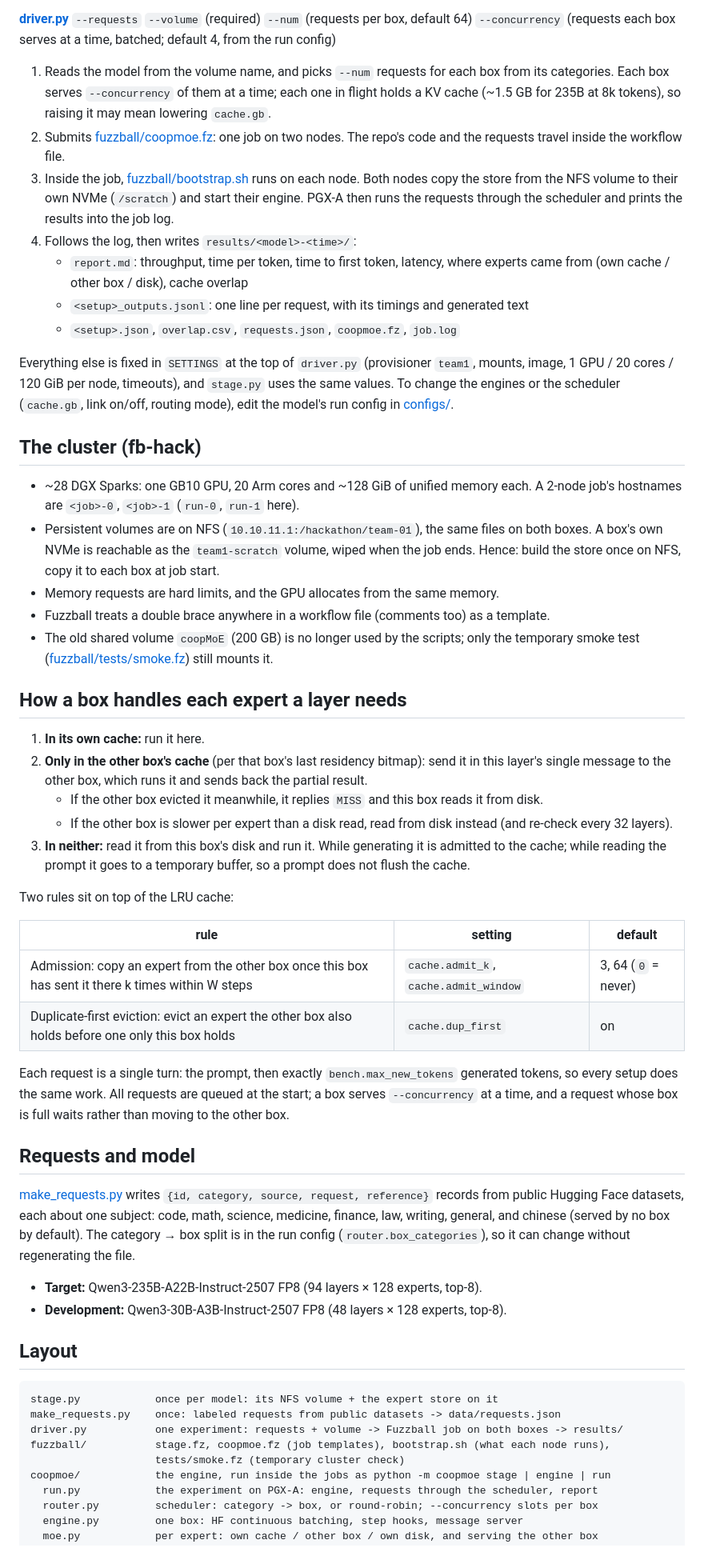
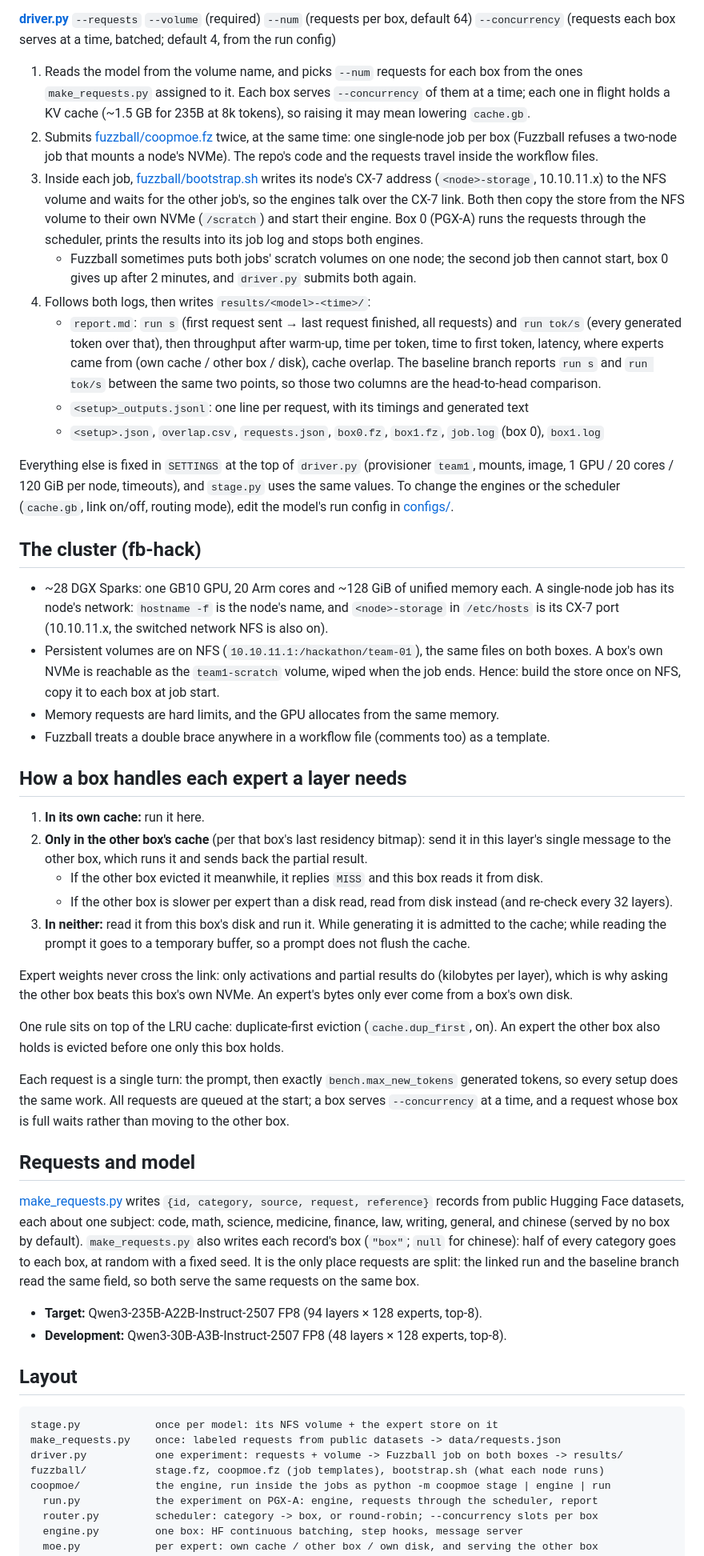
Before and after one commit to ChalmersPhua00/CoopMoE, a Markdown page: README.md, the part around one of its changes. Shown at 80% size. Drawn GitHub-style.

```diff
--- a/README.md
+++ b/README.md
@@ -48,20 +51,27 @@ python driver.py --requests data/requests.json --volume coopmoe-qwen3-235b-a22b
 
 **[driver.py](driver.py)** `--requests` `--volume` (required) `--num` (requests per box, default 64)
 `--concurrency` (requests each box serves at a time, batched; default 4, from the run config)
-1. Reads the model from the volume name, and picks `--num` requests for each box from its
-   categories. Each box serves `--concurrency` of them at a time; each one in flight holds a KV
+1. Reads the model from the volume name, and picks `--num` requests for each box from the
+   ones `make_requests.py` assigned to it. Each box serves `--concurrency` of them at a time; each one in flight holds a KV
    cache (~1.5 GB for 235B at 8k tokens), so raising it may mean lowering `cache.gb`.
-2. Submits [fuzzball/coopmoe.fz](fuzzball/coopmoe.fz): one job on two nodes. The repo's code
-   and the requests travel inside the workflow file.
-3. Inside the job, [fuzzball/bootstrap.sh](fuzzball/bootstrap.sh) runs on each node. Both
-   nodes copy the store from the NFS volume to their own NVMe (`/scratch`) and start
-   their engine. PGX-A then runs the requests through the scheduler and prints the results
-   into the job log.
-4. Follows the log, then writes `results/<model>-<time>/`:
-   - `report.md`: throughput, time per token, time to first token, latency, where experts
-     came from (own cache / other box / disk), cache overlap
+2. Submits [fuzzball/coopmoe.fz](fuzzball/coopmoe.fz) twice, at the same time: one
+   single-node job per box (Fuzzball refuses a two-node job that mounts a node's NVMe). The
+   repo's code and the requests travel inside the workflow files.
+3. Inside each job, [fuzzball/bootstrap.sh](fuzzball/bootstrap.sh) writes its node's CX-7
+   address (`<node>-storage`, 10.10.11.x) to the NFS volume and waits for the other job's, so
+   the engines talk over the CX-7 link. Both then copy the store from the NFS volume to their
+   own NVMe (`/scratch`) and start their engine. Box 0 (PGX-A) runs the requests through the
+   scheduler, prints the results into its job log and stops both engines.
+   - Fuzzball sometimes puts both jobs' scratch volumes on one node; the second job then
+     cannot start, box 0 gives up after 2 minutes, and `driver.py` submits both again.
+4. Follows both logs, then writes `results/<model>-<time>/`:
+   - `report.md`: `run s` (first request sent → last request finished, all requests) and
+     `run tok/s` (every generated token over that), then throughput after warm-up, time per
+     token, time to first token, latency, where experts came from (own cache / other box /
+     disk), cache overlap. The baseline branch reports `run s` and `run tok/s` between the
+     same two points, so those two columns are the head-to-head comparison.
    - `<setup>_outputs.jsonl`: one line per request, with its timings and generated text
-   - `<setup>.json`, `overlap.csv`, `requests.json`, `coopmoe.fz`, `job.log`
+   - `<setup>.json`, `overlap.csv`, `requests.json`, `box0.fz`, `box1.fz`, `job.log` (box 0), `box1.log`
 
 Everything else is fixed in `SETTINGS` at the top of `driver.py` (provisioner `team1`, mounts,
 image, 1 GPU / 20 cores / 120 GiB per node, timeouts), and `stage.py` uses the same values.
@@ -70,15 +80,14 @@ model's run config in [configs/](configs/).
 
 ## The cluster (fb-hack)
 
-- ~28 DGX Sparks: one GB10 GPU, 20 Arm cores and ~128 GiB of unified memory each. A 2-node
-  job's hostnames are `<job>-0`, `<job>-1` (`run-0`, `run-1` here).
+- ~28 DGX Sparks: one GB10 GPU, 20 Arm cores and ~128 GiB of unified memory each. A single-node
+  job has its node's network: `hostname -f` is the node's name, and `<node>-storage` in
+  `/etc/hosts` is its CX-7 port (10.10.11.x, the switched network NFS is also on).
 - Persistent volumes are on NFS (`10.10.11.1:/hackathon/team-01`), the same files on both
   boxes. A box's own NVMe is reachable as the `team1-scratch` volume, wiped when the job ends.
   Hence: build the store once on NFS, copy it to each box at job start.
 - Memory requests are hard limits, and the GPU allocates from the same memory.
 - Fuzzball treats a double brace anywhere in a workflow file (comments too) as a template.
-- The old shared volume `coopMoE` (200 GB) is no longer used by the scripts; only the
-  temporary smoke test ([fuzzball/tests/smoke.fz](fuzzball/tests/smoke.fz)) still mounts it.
 
 ## How a box handles each expert a layer needs
 
@@ -92,12 +101,12 @@ model's run config in [configs/](configs/).
    the cache; while reading the prompt it goes to a temporary buffer, so a prompt does not
    flush the cache.
 
-Two rules sit on top of the LRU cache:
+Expert weights never cross the link: only activations and partial results do (kilobytes per
+layer), which is why asking the other box beats this box's own NVMe. An expert's bytes only
+ever come from a box's own disk.
 
-| rule | setting | default |
-|---|---|---|
-| Admission: copy an expert from the other box once this box has sent it there k times within W steps | `cache.admit_k`, `cache.admit_window` | 3, 64 (`0` = never) |
-| Duplicate-first eviction: evict an expert the other box also holds before one only this box holds | `cache.dup_first` | on |
+One rule sits on top of the LRU cache: duplicate-first eviction (`cache.dup_first`, on). An
+expert the other box also holds is evicted before one only this box holds.
 
 Each request is a single turn: the prompt, then exactly `bench.max_new_tokens` generated
 tokens, so every setup does the same work. All requests are queued at the start; a box serves
@@ -109,8 +118,10 @@ other box.
 [make_requests.py](make_requests.py) writes `{id, category, source, request,
 reference}` records from public Hugging Face datasets, each about one subject: code, math,
 science, medicine, finance, law, writing, general, and chinese (served by no box by default).
-The category → box split is in the run config (`router.box_categories`), so it can change
-without regenerating the file.
+`make_requests.py` also writes each record's box (`"box"`; `null` for chinese): half of every
+category goes to each box, at random with a fixed seed. It is the only place requests are
+split: the linked run and the baseline branch read the same field, so both serve the same
+requests on the same box.
 
 - **Target:** Qwen3-235B-A22B-Instruct-2507 FP8 (94 layers × 128 experts, top-8).
 - **Development:** Qwen3-30B-A3B-Instruct-2507 FP8 (48 layers × 128 experts, top-8).
@@ -121,8 +132,7 @@ without regenerating the file.
 stage.py            once per model: its NFS volume + the expert store on it
 make_requests.py    once: labeled requests from public datasets -> data/requests.json
 driver.py           one experiment: requests + volume -> Fuzzball job on both boxes -> results/
-fuzzball/           stage.fz, coopmoe.fz (job templates), bootstrap.sh (what each node runs),
-                    tests/smoke.fz (temporary cluster check)
+fuzzball/           stage.fz, coopmoe.fz (job templates), bootstrap.sh (what each node runs)
 coopmoe/            the engine, run inside the jobs as python -m coopmoe stage | engine | run
   run.py            the experiment on PGX-A: engine, requests through the scheduler, report
   router.py         scheduler: category -> box, or round-robin; --concurrency slots per box
```
Also changed, not shown: other parts of README.md (+9 -6 lines), CoopMoE.drawio.png, 18 other files.
